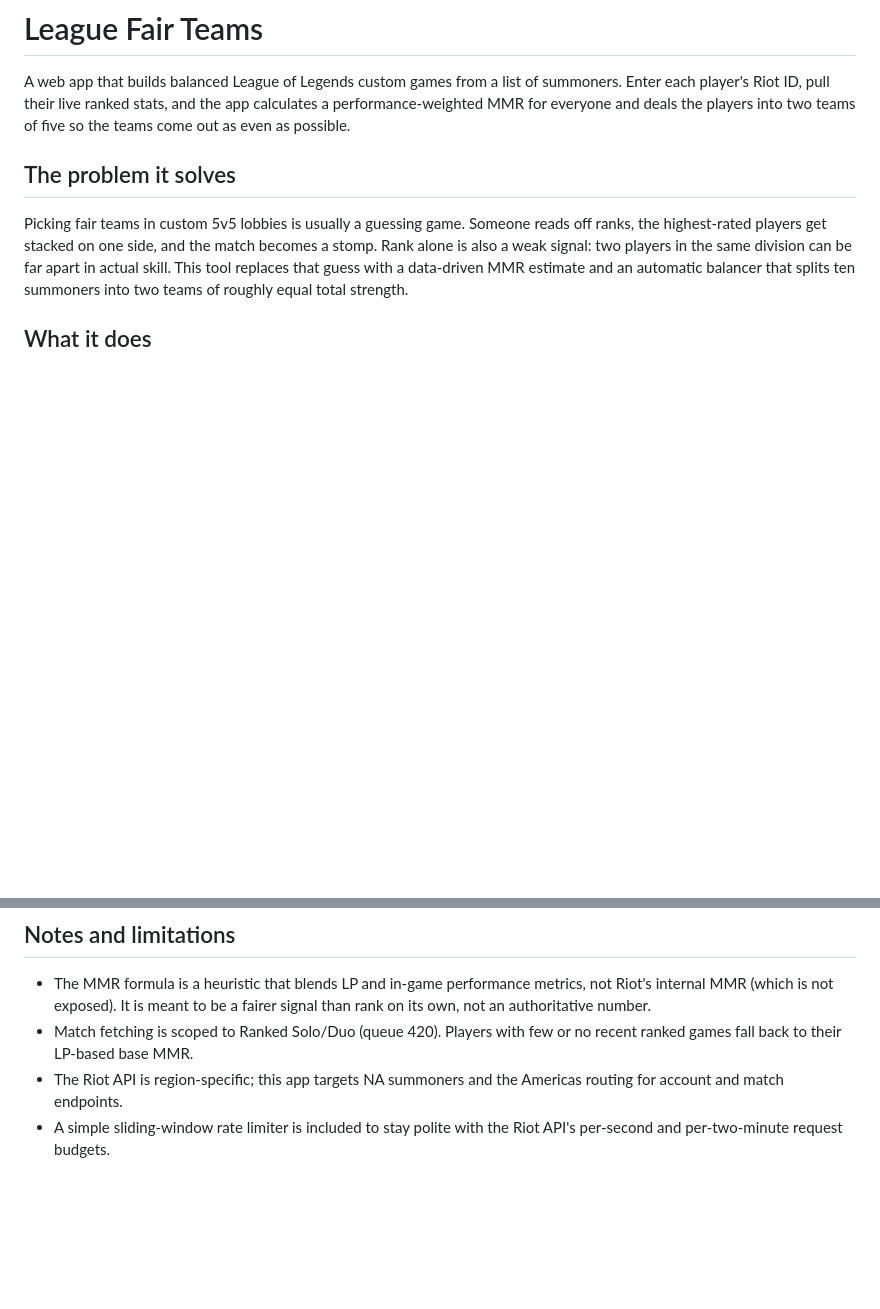
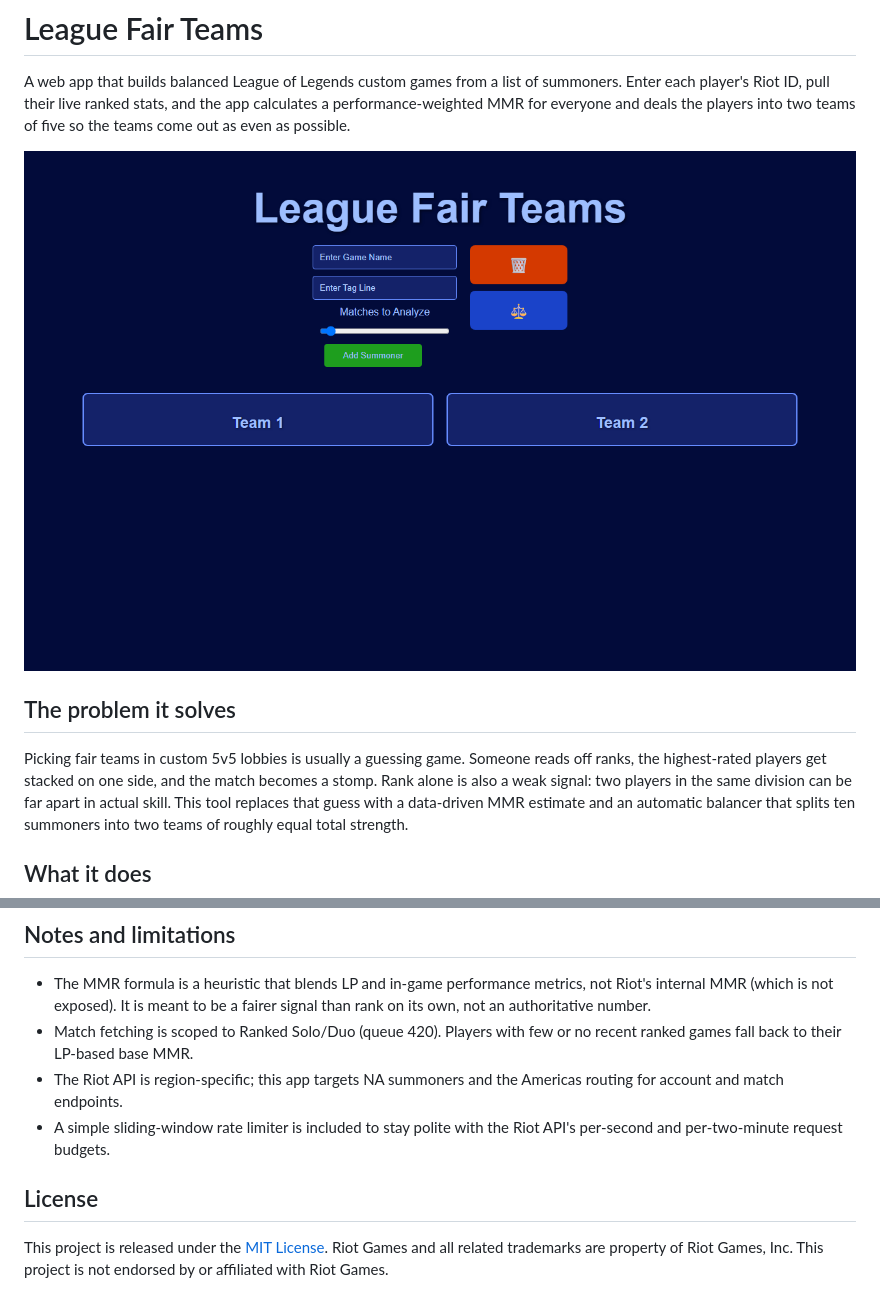
Before and after one commit to Doomsy1/League-Fair-Teams, a Markdown page: README.md, 2 parts joined by grey strips. Rendered like a GitHub page; pictures changed too: docs/screenshot.png (added); blank space fills up the shorter version.

Commit message:
add mit license readme screenshot

```diff
--- a/README.md
+++ b/README.md
@@ -4,6 +4,8 @@ A web app that builds balanced League of Legends custom games from a list of
 summoners. Enter each player's Riot ID, pull their live ranked stats, and the
 app calculates a performance-weighted MMR for everyone and deals the players
 into two teams of five so the teams come out as even as possible.
+
+![League Fair Teams lobby view](docs/screenshot.png)
 
 ## The problem it solves
 
@@ -75,3 +77,9 @@ the calculated MMR.
   Americas routing for account and match endpoints.
 - A simple sliding-window rate limiter is included to stay polite with the Riot
   API's per-second and per-two-minute request budgets.
+
+## License
+
+This project is released under the [MIT License](LICENSE). Riot Games and all
+related trademarks are property of Riot Games, Inc. This project is not
+endorsed by or affiliated with Riot Games.
```
Also changed, not shown: 1 other file.
